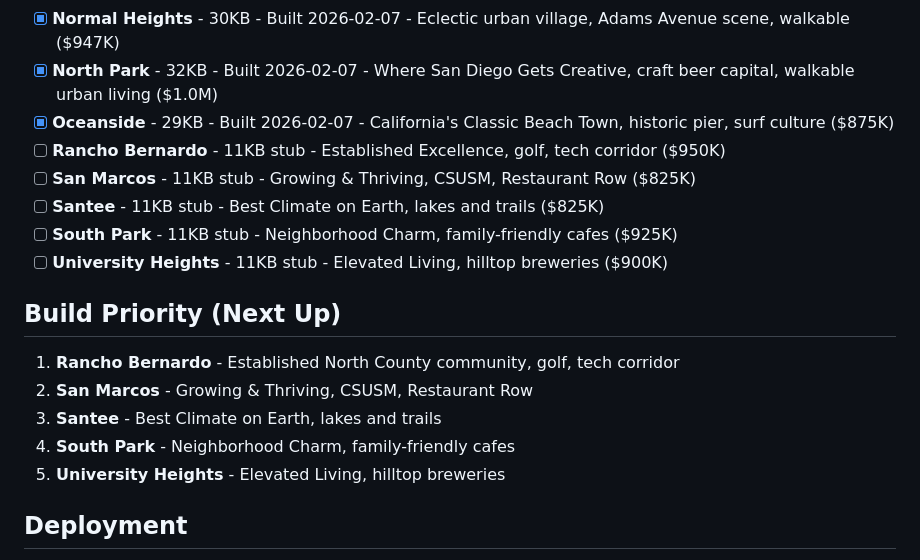
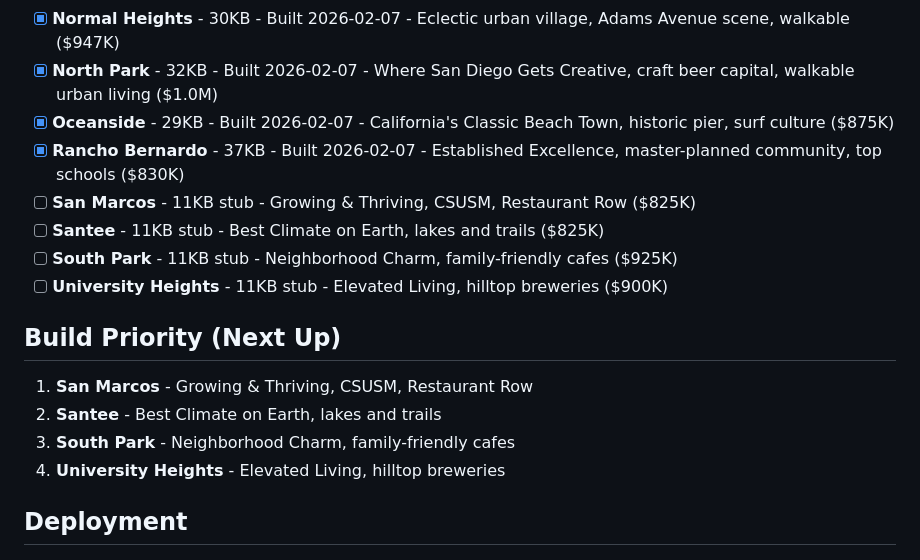
Before and after one commit to rustyrau93/rauhomegroup-website, a Markdown page: neighborhood-pages-plan.md, the part around the change. Drawn GitHub-style.

Commit message:
Update plan: Rancho Bernardo complete - 37KB

```diff
--- a/neighborhood-pages-plan.md
+++ b/neighborhood-pages-plan.md
@@ -52,18 +52,17 @@ All pages should match La Jolla's exact structure (~25KB, 750 words):
 - [x] **Normal Heights** - 30KB - Built 2026-02-07 - Eclectic urban village, Adams Avenue scene, walkable ($947K)
 - [x] **North Park** - 32KB - Built 2026-02-07 - Where San Diego Gets Creative, craft beer capital, walkable urban living ($1.0M)
 - [x] **Oceanside** - 29KB - Built 2026-02-07 - California's Classic Beach Town, historic pier, surf culture ($875K)
-- [ ] **Rancho Bernardo** - 11KB stub - Established Excellence, golf, tech corridor ($950K)
+- [x] **Rancho Bernardo** - 37KB - Built 2026-02-07 - Established Excellence, master-planned community, top schools ($830K)
 - [ ] **San Marcos** - 11KB stub - Growing & Thriving, CSUSM, Restaurant Row ($825K)
 - [ ] **Santee** - 11KB stub - Best Climate on Earth, lakes and trails ($825K)
 - [ ] **South Park** - 11KB stub - Neighborhood Charm, family-friendly cafes ($925K)
 - [ ] **University Heights** - 11KB stub - Elevated Living, hilltop breweries ($900K)
 
 ## Build Priority (Next Up)
-1. **Rancho Bernardo** - Established North County community, golf, tech corridor
-2. **San Marcos** - Growing & Thriving, CSUSM, Restaurant Row
-3. **Santee** - Best Climate on Earth, lakes and trails
-4. **South Park** - Neighborhood Charm, family-friendly cafes
-5. **University Heights** - Elevated Living, hilltop breweries
+1. **San Marcos** - Growing & Thriving, CSUSM, Restaurant Row
+2. **Santee** - Best Climate on Earth, lakes and trails
+3. **South Park** - Neighborhood Charm, family-friendly cafes
+4. **University Heights** - Elevated Living, hilltop breweries
 
 ## Deployment
 - Repo: rustyrau93/rauhomegroup-website
```
